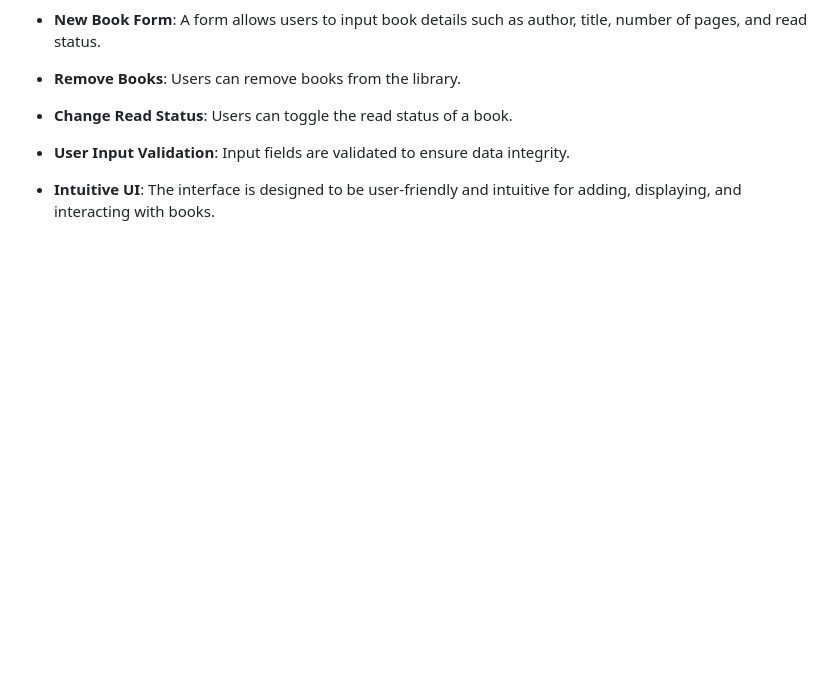
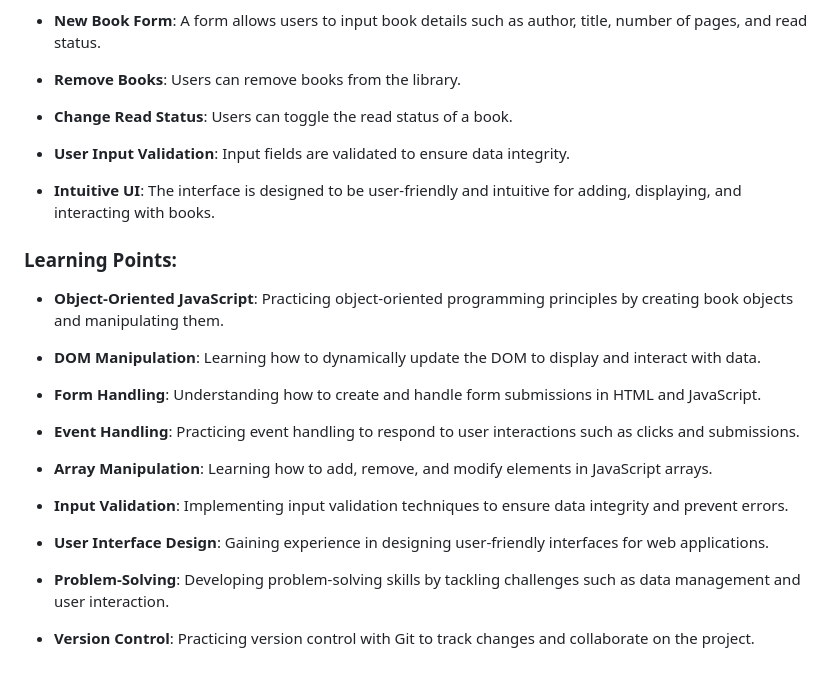
Before and after one commit to nuru484/A-virtual-library, a Markdown page: README.md, the part around the change. GitHub-like rendering; blank space fills up the shorter version.

Commit message:
Added Learning Points section, to list the things I have learned

```diff
--- a/README.md
+++ b/README.md
@@ -87,3 +87,23 @@ This is the entire process I took in building the app;
 - **User Input Validation**: Input fields are validated to ensure data integrity.
 
 - **Intuitive UI**: The interface is designed to be user-friendly and intuitive for adding, displaying, and interacting with books.
+
+### Learning Points:
+
+- **Object-Oriented JavaScript**: Practicing object-oriented programming principles by creating book objects and manipulating them.
+
+- **DOM Manipulation**: Learning how to dynamically update the DOM to display and interact with data.
+
+- **Form Handling**: Understanding how to create and handle form submissions in HTML and JavaScript.
+
+- **Event Handling**: Practicing event handling to respond to user interactions such as clicks and submissions.
+
+- **Array Manipulation**: Learning how to add, remove, and modify elements in JavaScript arrays.
+
+- **Input Validation**: Implementing input validation techniques to ensure data integrity and prevent errors.
+
+- **User Interface Design**: Gaining experience in designing user-friendly interfaces for web applications.
+
+- **Problem-Solving**: Developing problem-solving skills by tackling challenges such as data management and user interaction.
+
+- **Version Control**: Practicing version control with Git to track changes and collaborate on the project.
```
